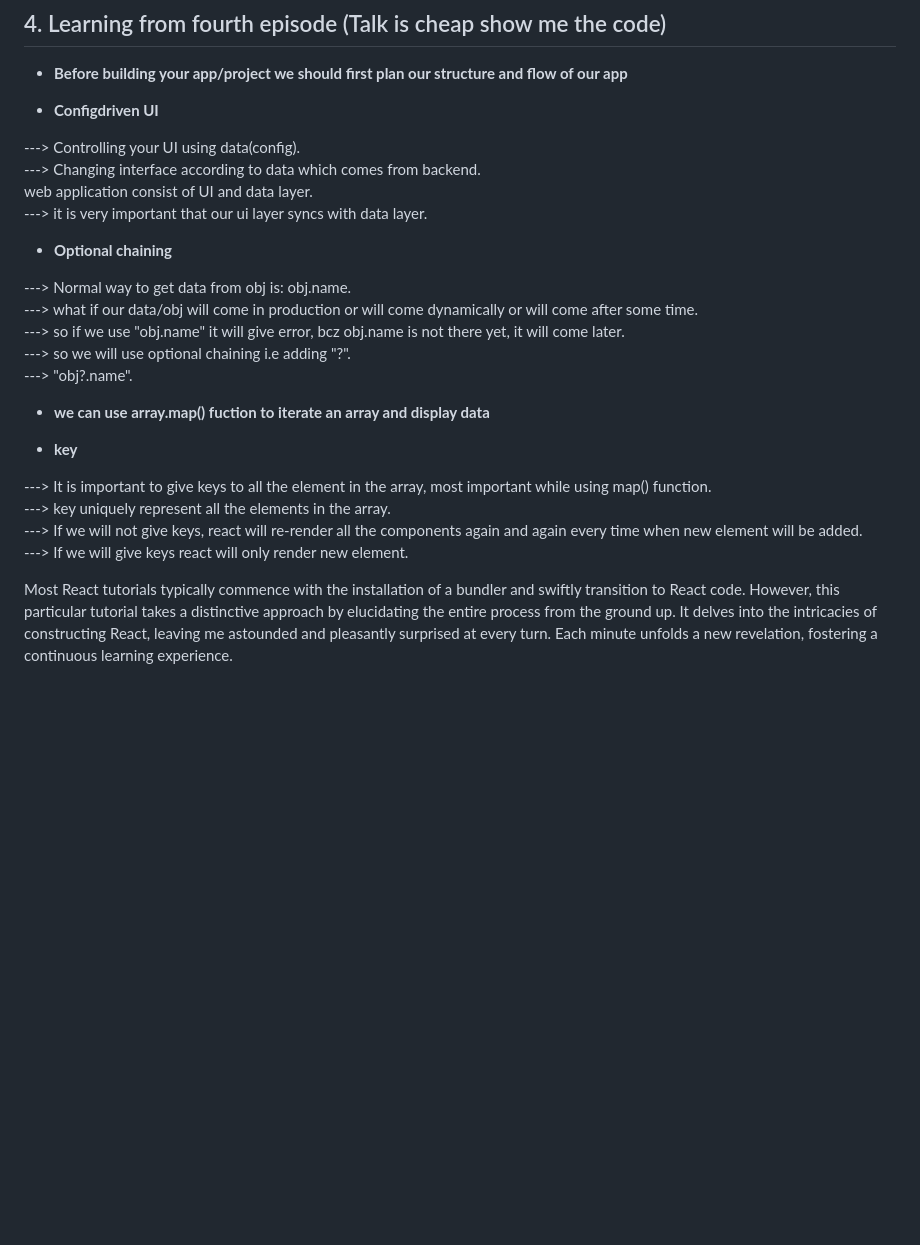
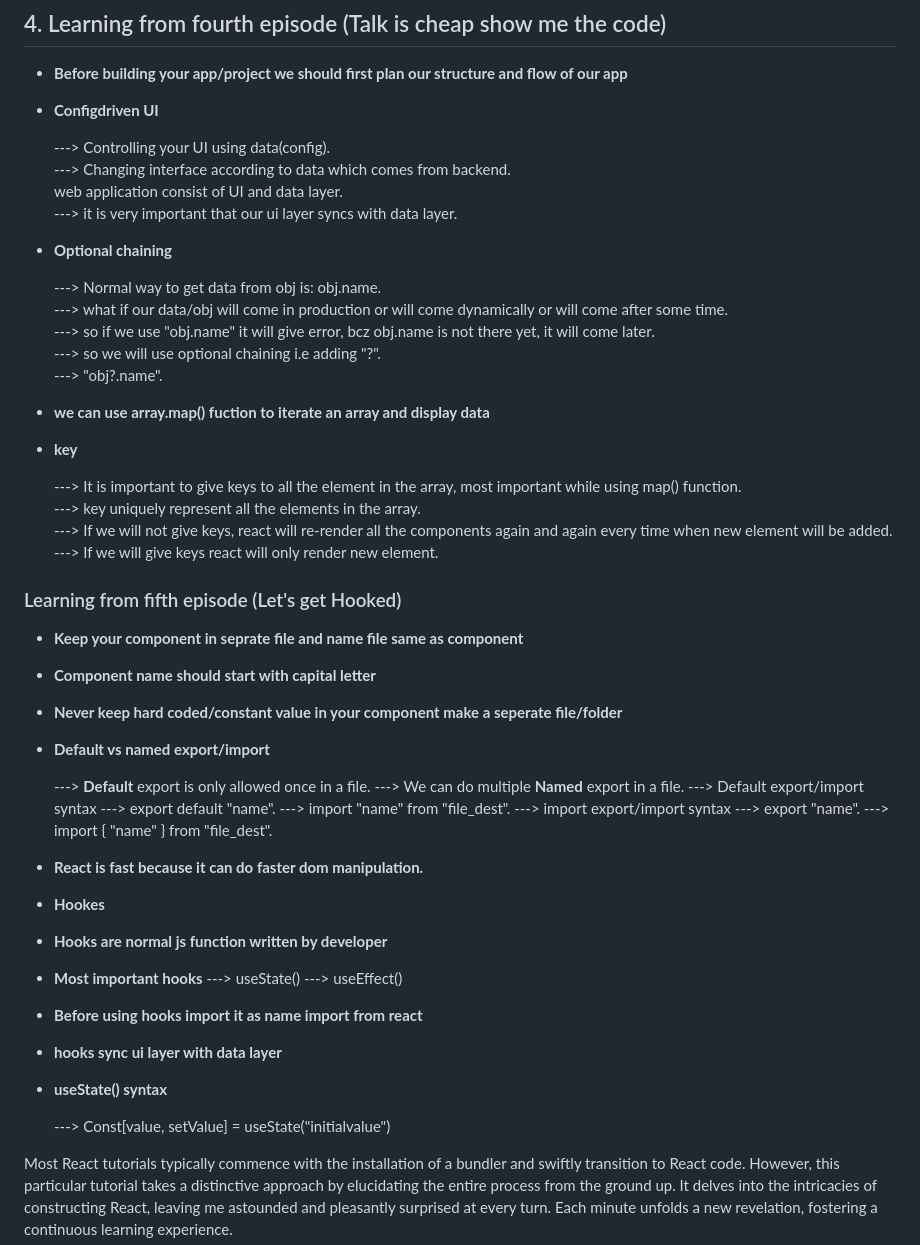
Before and after one commit to gitminaj/namaste-react, a Markdown page: README.md, the part around the change. Drawn GitHub-style; blank space fills up the shorter version.

```diff
--- a/README.md
+++ b/README.md
@@ -118,28 +118,66 @@
 
 + **Configdriven UI**<br>
 
- ---> Controlling your UI using data(config).<br>
- ---> Changing interface according to data which comes from backend.<br>
-web application consist of UI and data layer.<br>
- ---> it is very important that our ui layer syncs with data layer.<br>
+  ---> Controlling your UI using data(config).<br>
+  ---> Changing interface according to data which comes from backend.<br>
+ web application consist of UI and data layer.<br>
+  ---> it is very important that our ui layer syncs with data layer.<br>
 
 + **Optional chaining**<br>
 
- ---> Normal way to get data from obj is: obj.name.<br>
- ---> what if our data/obj will come in production or will come dynamically or will come after some time.<br>
- ---> so if we use "obj.name" it will give error, bcz obj.name is not there yet, it will come later.<br>
- ---> so we will use optional chaining i.e adding "?".<br>
----> "obj?.name".<br>
+  ---> Normal way to get data from obj is: obj.name.<br>
+  ---> what if our data/obj will come in production or will come dynamically or will come after some time.<br>
+  ---> so if we use "obj.name" it will give error, bcz obj.name is not there yet, it will come later.<br>
+  ---> so we will use optional chaining i.e adding "?".<br>
+  ---> "obj?.name".<br>
 
 + **we can use array.map() fuction to iterate an array and display data**<br>
 
 
 + **key**<br>
 
- ---> It is important to give keys to all the element in the array, most important while using map() function.<br>
- ---> key uniquely represent all the elements in the array.<br>
- ---> If we will not give keys, react will re-render all the components again and again every time when new element will be added.<br>
- ---> If we will give keys react will only render new element.<br>
+  ---> It is important to give keys to all the element in the array, most important while using map() function.<br>
+  ---> key uniquely represent all the elements in the array.<br>
+  ---> If we will not give keys, react will re-render all the components again and again every time when new element will be added.<br>
+  ---> If we will give keys react will only render new element.<br>
+
+### Learning from fifth episode (Let's get Hooked)
+
++ **Keep your component in seprate file and name file same as component**
+
++ **Component name should start with capital letter**
+
++ **Never keep hard coded/constant value in your component make a seperate file/folder**
+
++ **Default vs named export/import**
+
+    ---> **Default** export is only allowed once in a file.
+    ---> We can do multiple **Named** export in a file.
+    ---> Default export/import syntax
+       ---> export default "name".
+       ---> import "name" from "file_dest".
+    ---> import export/import syntax
+       ---> export "name".
+       ---> import { "name" } from "file_dest".
+
++ **React is fast because it can do faster dom manipulation.**
+
++ **Hookes**
+
++ **Hooks are normal js function written by developer**
+
++ **Most important hooks**
+    ---> useState()
+    ---> useEffect()
+
++ **Before using hooks import it as name import from react**
+
++ **hooks sync ui layer with data layer**
+
++ **useState() syntax**
+
+    ---> Const[value, setValue] = useState("initialvalue")
+
 
 
 Most React tutorials typically commence with the installation of a bundler and swiftly transition to React code. However, this particular tutorial takes a distinctive approach by elucidating the entire process from the ground up. It delves into the intricacies of constructing React, leaving me astounded and pleasantly surprised at every turn. Each minute unfolds a new revelation, fostering a continuous learning experience.
```
